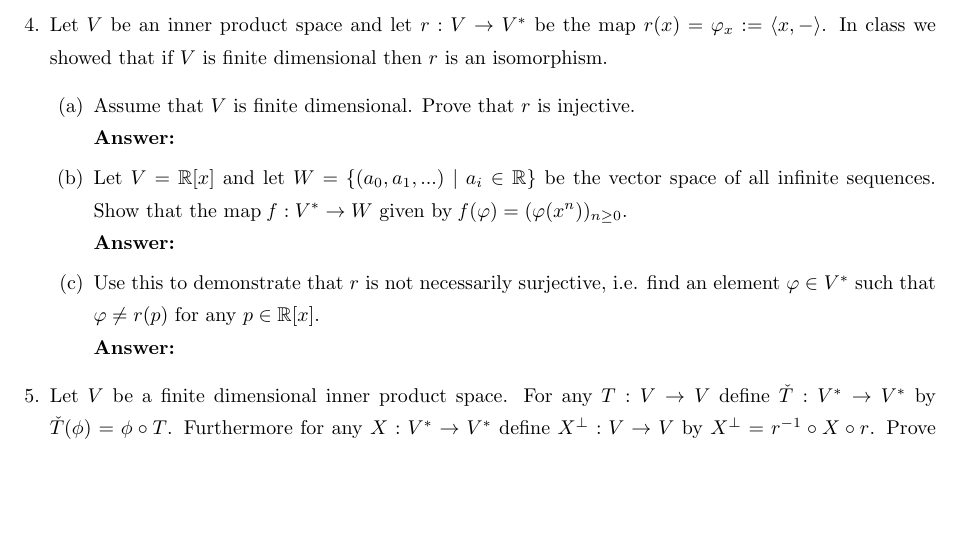
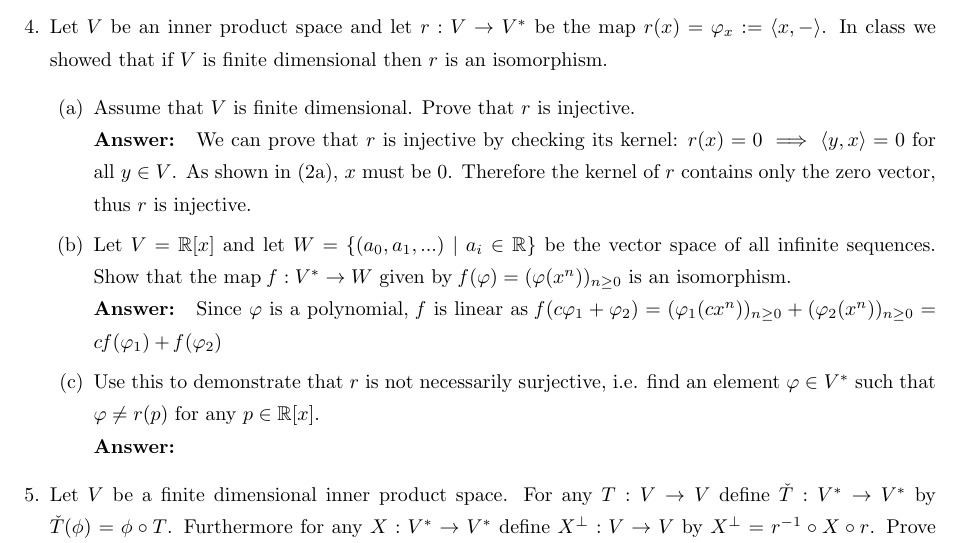
Before and after one commit to jiapingzeng/spring2020, a LaTeX problem sheet (math115a/hw4/hw4.tex): part of page 2 of 2, cut so that both start at the same text, the shorter picture padded with empty space. Compiled offline with pdfLaTeX.

Commit message:
added progress on 115a hw4

```diff
--- a/math115a/hw4/hw4.tex
+++ b/math115a/hw4/hw4.tex
@@ -27,9 +27,9 @@
 	\item [4.] Let $V$ be an inner product space and let $r:V\rightarrow V^*$ be the map $r(x)=\varphi_x:=\langle x,-\rangle$. In class we showed that if $V$ is finite dimensional then $r$ is an isomorphism.
 	\begin{itemize}
 		\item [(a)] Assume that $V$ is finite dimensional. Prove that $r$ is injective.\\
-		\textbf{Answer: }
-		\item [(b)] Let $V=\mathbb{R}[x]$ and let $W=\{(a_0,a_1,...)\mid a_i\in\mathbb{R}\}$ be the vector space of all infinite sequences. Show that the map $\mathit{f}:V^*\rightarrow W$ given by $\mathit{f}(\varphi)=(\varphi(x^n))_{n\geq 0}$.\\
-		\textbf{Answer: }
+		\textbf{Answer: } We can prove that $r$ is injective by checking its kernel: $r(x)=0\implies\langle y,x\rangle=0$ for all $y\in V$. As shown in (2a), $x$ must be $0$. Therefore the kernel of $r$ contains only the zero vector, thus $r$ is injective.
+		\item [(b)] Let $V=\mathbb{R}[x]$ and let $W=\{(a_0,a_1,...)\mid a_i\in\mathbb{R}\}$ be the vector space of all infinite sequences. Show that the map $\mathit{f}:V^*\rightarrow W$ given by $\mathit{f}(\varphi)=(\varphi(x^n))_{n\geq 0}$ is an isomorphism.\\
+		\textbf{Answer: } Since $\varphi$ is a polynomial, $\mathit{f}$ is linear as $\mathit{f}(c\varphi_1+\varphi_2)=(\varphi_1(cx^n))_{n\geq 0}+(\varphi_2(x^n))_{n\geq 0}=c\mathit{f}(\varphi_1)+\mathit{f}(\varphi_2)$
 		\item [(c)] Use this to demonstrate that $r$ is not necessarily surjective, i.e. find an element $\varphi\in V^*$ such that $\varphi\neq r(p)$ for any $p\in\mathbb{R}[x]$.\\
 		\textbf{Answer: }
 	\end{itemize}
```
Also changed, not shown: math115a/hw4/hw4.pdf.
